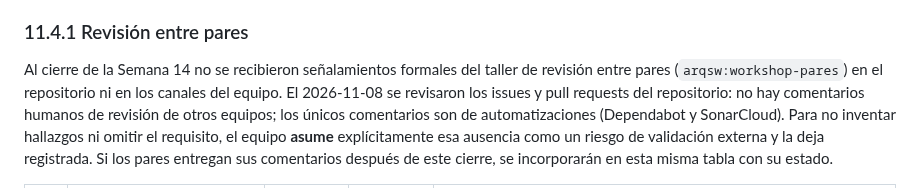
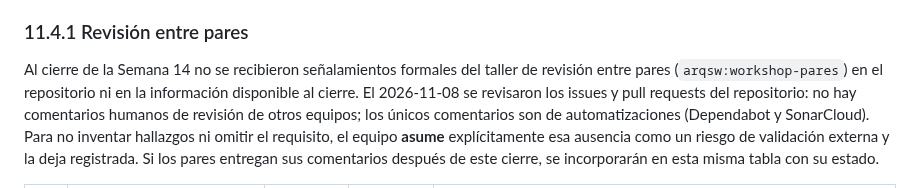
Before and after one commit to ISCOUTB/AS_202620_ROUTB, a Markdown page: docs/arc42/11_riesgos_y_deuda_tecnica.md, the part around the change. Rendered like a GitHub page.

```diff
--- a/docs/arc42/11_riesgos_y_deuda_tecnica.md
+++ b/docs/arc42/11_riesgos_y_deuda_tecnica.md
@@ -100,8 +100,9 @@ se presentan como si fueran la misma cosa.
 ### 11.4.1 Revisión entre pares
 
 Al cierre de la Semana 14 no se recibieron señalamientos formales del taller de
-revisión entre pares (`arqsw:workshop-pares`) en el repositorio ni en los canales
-del equipo. El 2026-11-08 se revisaron los issues y pull requests del repositorio:
+revisión entre pares (`arqsw:workshop-pares`) en el repositorio ni en la
+información disponible al cierre. El 2026-11-08 se revisaron los issues y pull
+requests del repositorio:
 no hay comentarios humanos de revisión de otros equipos; los únicos comentarios
 son de automatizaciones (Dependabot y SonarCloud). Para no inventar hallazgos ni
 omitir el requisito, el equipo **asume** explícitamente esa ausencia como un
```
Also changed, not shown: docs/evidencia/SEMANA14.md (+7 -2 lines).
